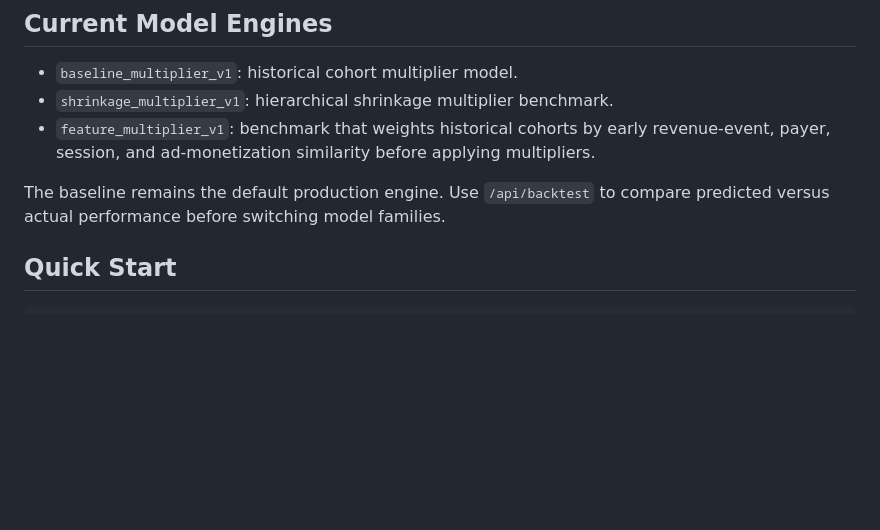
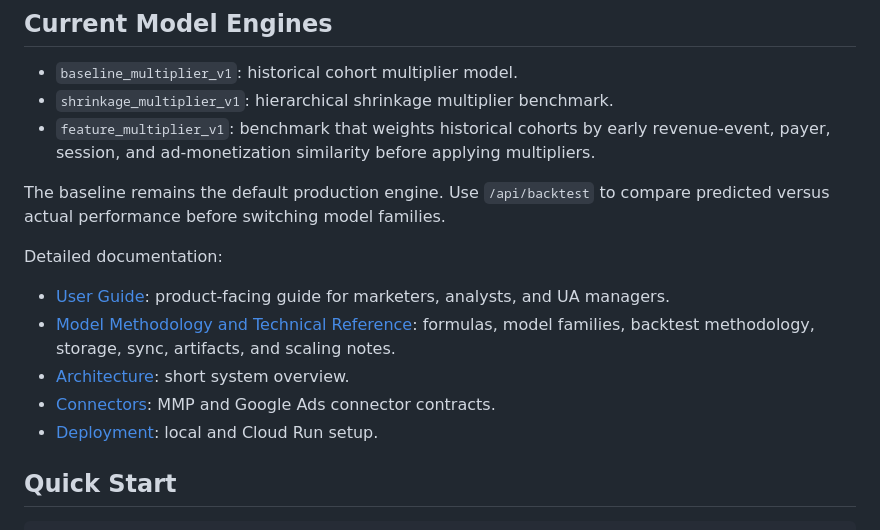
Before and after one commit to J3d1-fm/MMPredictions, a Markdown page: README.md, the part around the change. GitHub-like rendering; blank space fills up the shorter version.

Commit message:
Add clean product and model documentation

```diff
--- a/README.md
+++ b/README.md
@@ -22,6 +22,14 @@ MMPredictions lets app teams connect their own MMP cohort API credentials, optio
 - `feature_multiplier_v1`: benchmark that weights historical cohorts by early revenue-event, payer, session, and ad-monetization similarity before applying multipliers.
 
 The baseline remains the default production engine. Use `/api/backtest` to compare predicted versus actual performance before switching model families.
+
+Detailed documentation:
+
+- [User Guide](docs/user-guide.md): product-facing guide for marketers, analysts, and UA managers.
+- [Model Methodology and Technical Reference](docs/model-methodology.md): formulas, model families, backtest methodology, storage, sync, artifacts, and scaling notes.
+- [Architecture](docs/architecture.md): short system overview.
+- [Connectors](docs/connectors.md): MMP and Google Ads connector contracts.
+- [Deployment](docs/deployment.md): local and Cloud Run setup.
 
 ## Quick Start
 
```
Also changed, not shown: docs/model-methodology.md (added, +479 -0 lines), docs/user-guide.md (added, +253 -0 lines).
